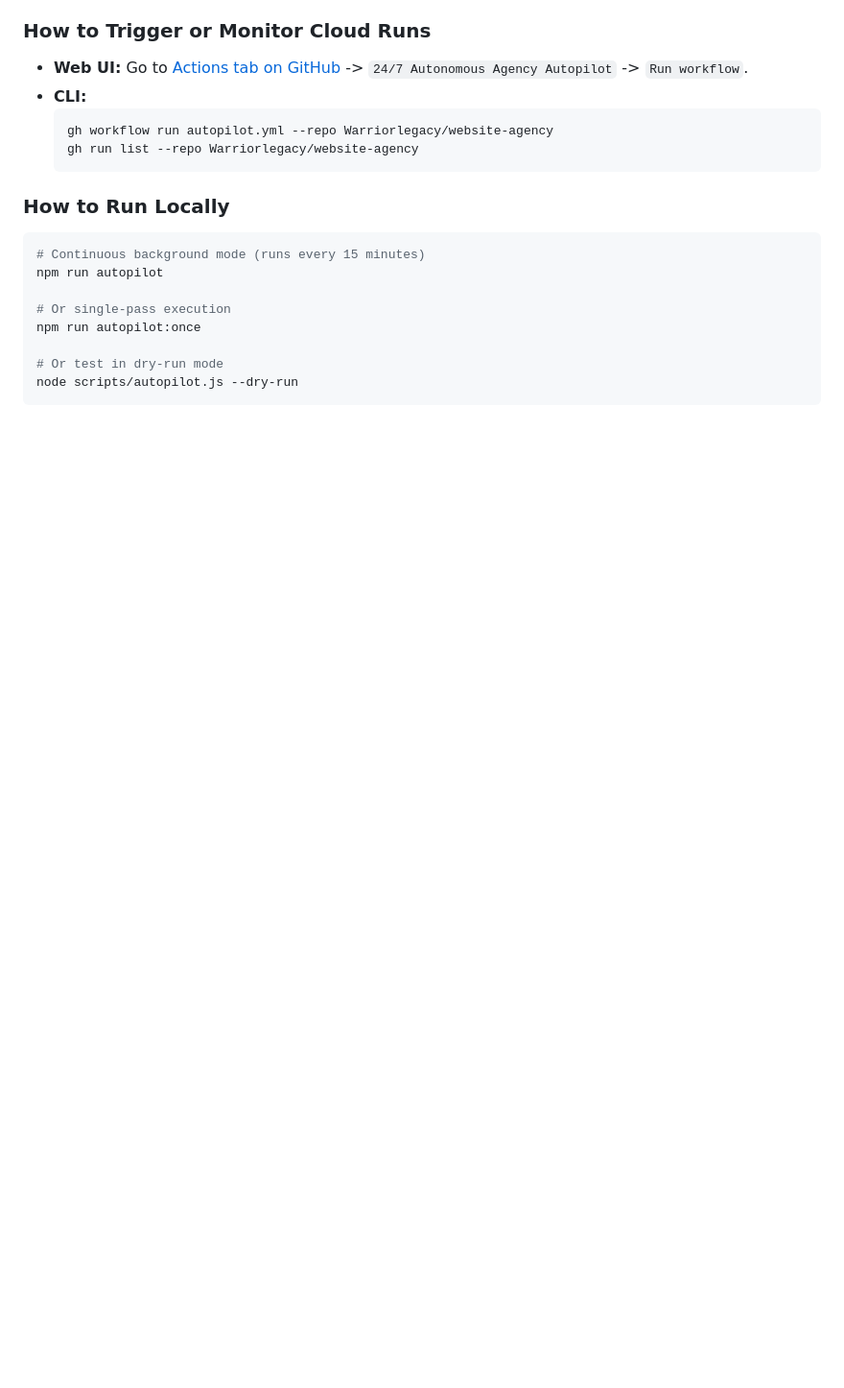
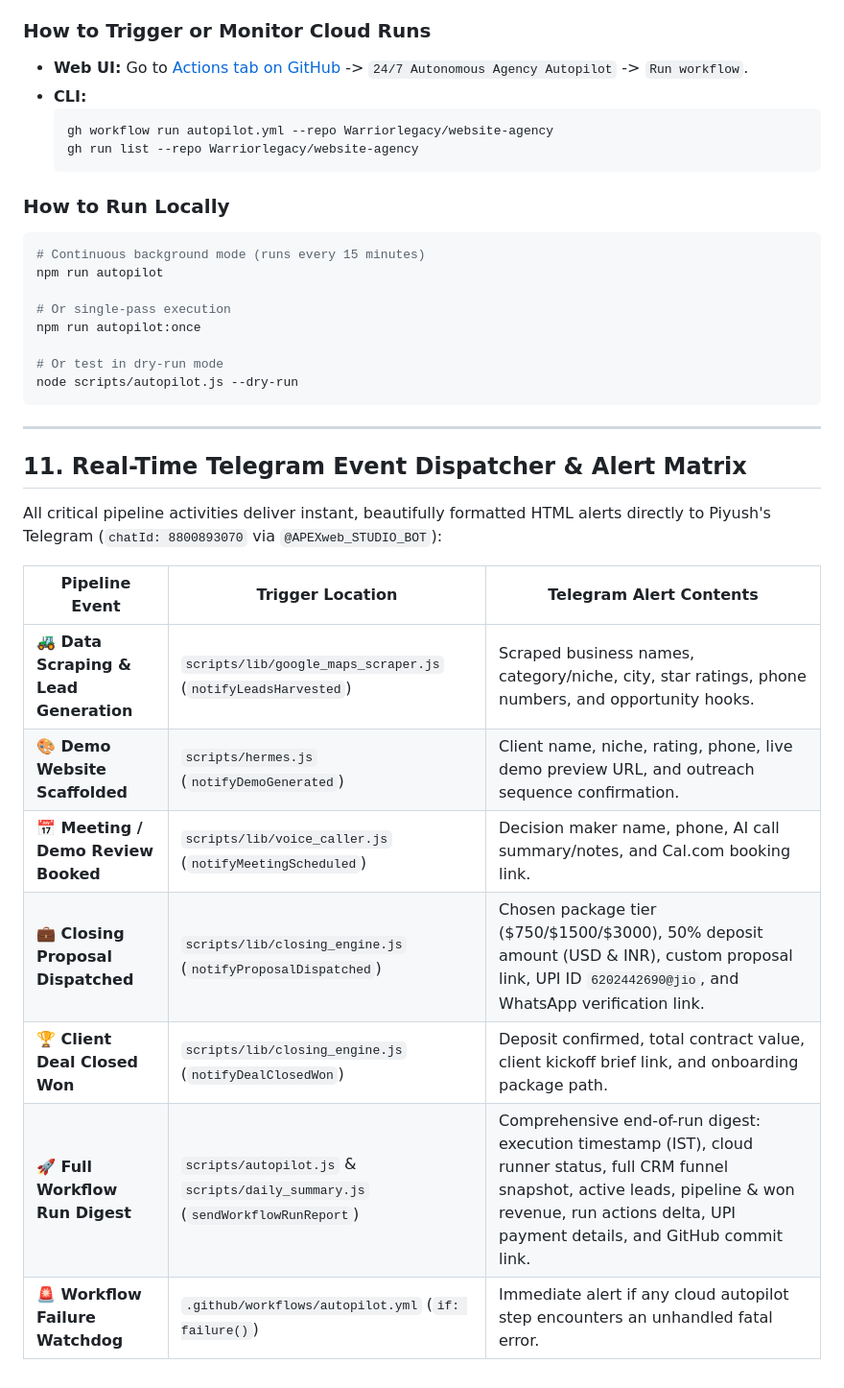
Before and after one commit to Warriorlegacy/website-agency, a Markdown page: SESSION_CONTEXT.MD, the part around the change. Shown at 96% size. Drawn GitHub-style; blank space fills up the shorter version.

Commit message:
docs: document real-time Telegram event dispatcher matrix in SESSION_CONTEXT.MD

````diff
--- a/SESSION_CONTEXT.MD
+++ b/SESSION_CONTEXT.MD
@@ -266,3 +266,19 @@ npm run autopilot:once
 # Or test in dry-run mode
 node scripts/autopilot.js --dry-run
 ```
+
+---
+
+## 11. Real-Time Telegram Event Dispatcher & Alert Matrix
+
+All critical pipeline activities deliver instant, beautifully formatted HTML alerts directly to Piyush's Telegram (`chatId: 8800893070` via `@APEXweb_STUDIO_BOT`):
+
+| Pipeline Event | Trigger Location | Telegram Alert Contents |
+|----------------|------------------|-------------------------|
+| **🚜 Data Scraping & Lead Generation** | `scripts/lib/google_maps_scraper.js` (`notifyLeadsHarvested`) | Scraped business names, category/niche, city, star ratings, phone numbers, and opportunity hooks. |
+| **🎨 Demo Website Scaffolded** | `scripts/hermes.js` (`notifyDemoGenerated`) | Client name, niche, rating, phone, live demo preview URL, and outreach sequence confirmation. |
+| **📅 Meeting / Demo Review Booked** | `scripts/lib/voice_caller.js` (`notifyMeetingScheduled`) | Decision maker name, phone, AI call summary/notes, and Cal.com booking link. |
+| **💼 Closing Proposal Dispatched** | `scripts/lib/closing_engine.js` (`notifyProposalDispatched`) | Chosen package tier ($750/$1500/$3000), 50% deposit amount (USD & INR), custom proposal link, UPI ID `6202442690@jio`, and WhatsApp verification link. |
+| **🏆 Client Deal Closed Won** | `scripts/lib/closing_engine.js` (`notifyDealClosedWon`) | Deposit confirmed, total contract value, client kickoff brief link, and onboarding package path. |
+| **🚀 Full Workflow Run Digest** | `scripts/autopilot.js` & `scripts/daily_summary.js` (`sendWorkflowRunReport`) | Comprehensive end-of-run digest: execution timestamp (IST), cloud runner status, full CRM funnel snapshot, active leads, pipeline & won revenue, run actions delta, UPI payment details, and GitHub commit link. |
+| **🚨 Workflow Failure Watchdog** | `.github/workflows/autopilot.yml` (`if: failure()`) | Immediate alert if any cloud autopilot step encounters an unhandled fatal error. |
````
